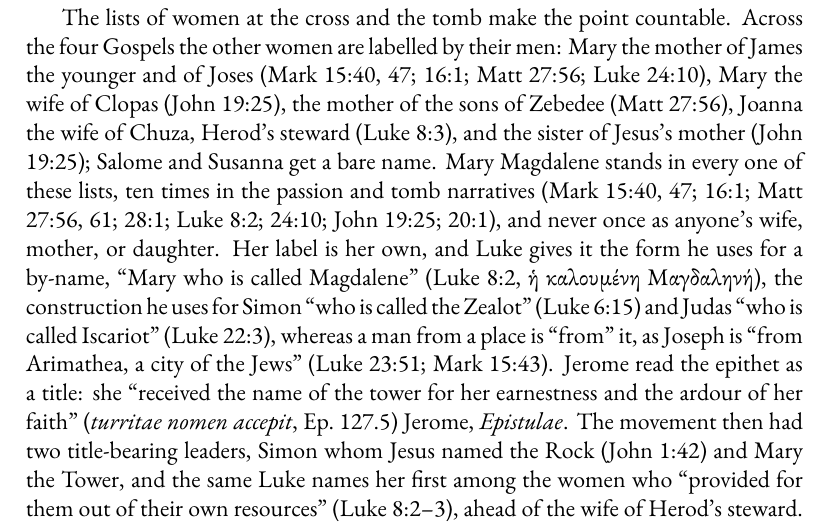
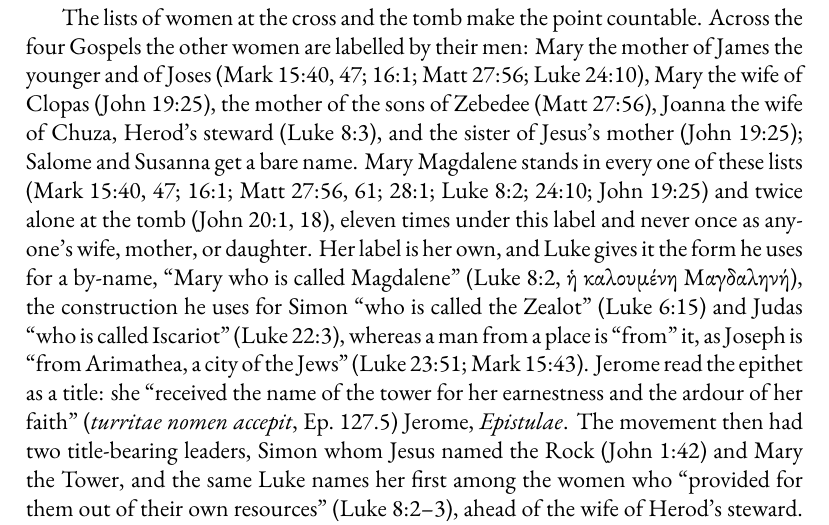
Before and after one commit to mvdatacenter/historical-jesus-son-of-god, a LaTeX thesis (manuscript.tex, which reads chapter2.tex): part of page 35 of 291, cut so that both start at the same text. Compiled offline with XeLaTeX.

Commit message:
fix: count all eleven Magdalene labels including John 20:18 and drop the passion-narrative framing
Session-Authored-By: Matthew Levi GitHub App (matthew-levi[bot])

```diff
--- a/chapter2.tex
+++ b/chapter2.tex
@@ -100,7 +100,7 @@ Mary of Bethany was the sister of Martha and Lazarus, influential enough to have
 
 The lists of women at the cross and the tomb make the point countable.
 Across the four Gospels the other women are labelled by their men: Mary the mother of James the younger and of Joses (Mark 15:40, 47; 16:1; Matt 27:56; Luke 24:10), Mary the wife of Clopas (John 19:25), the mother of the sons of Zebedee (Matt 27:56), Joanna the wife of Chuza, Herod's steward (Luke 8:3), and the sister of Jesus's mother (John 19:25); Salome and Susanna get a bare name.
-Mary Magdalene stands in every one of these lists, ten times in the passion and tomb narratives (Mark 15:40, 47; 16:1; Matt 27:56, 61; 28:1; Luke 8:2; 24:10; John 19:25; 20:1), and never once as anyone's wife, mother, or daughter.
+Mary Magdalene stands in every one of these lists (Mark 15:40, 47; 16:1; Matt 27:56, 61; 28:1; Luke 8:2; 24:10; John 19:25) and twice alone at the tomb (John 20:1, 18), eleven times under this label and never once as anyone's wife, mother, or daughter.
 Her label is her own, and Luke gives it the form he uses for a by-name, ``Mary who is called Magdalene'' (Luke 8:2, ἡ καλουμένη Μαγδαληνή), the construction he uses for Simon ``who is called the Zealot'' (Luke 6:15) and Judas ``who is called Iscariot'' (Luke 22:3), whereas a man from a place is ``from'' it, as Joseph is ``from Arimathea, a city of the Jews'' (Luke 23:51; Mark 15:43).
 Jerome read the epithet as a title: she ``received the name of the tower for her earnestness and the ardour of her faith'' (\emph{turritae nomen accepit}, Ep.~127.5) \cite{jerome:epistulae}.
 The movement then had two title-bearing leaders, Simon whom Jesus named the Rock (John 1:42) and Mary the Tower, and the same Luke names her first among the women who ``provided for them out of their own resources'' (Luke 8:2--3), ahead of the wife of Herod's steward.
```
